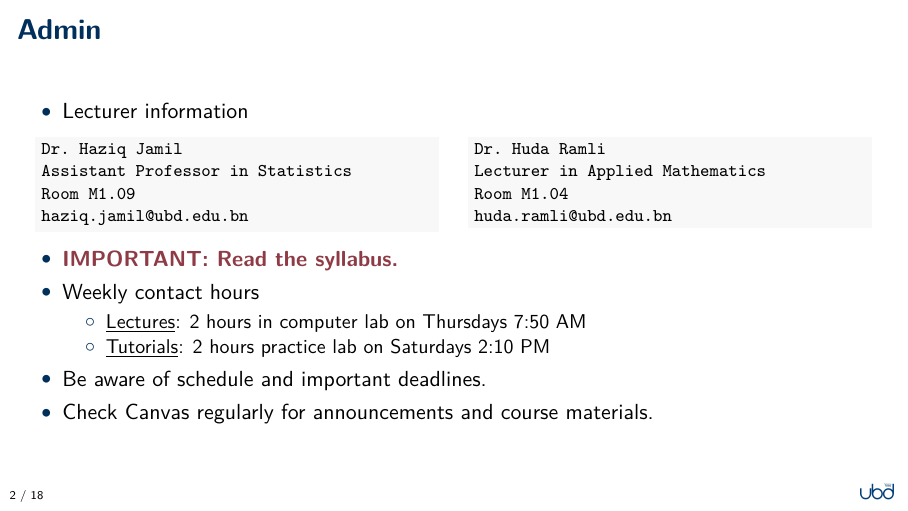
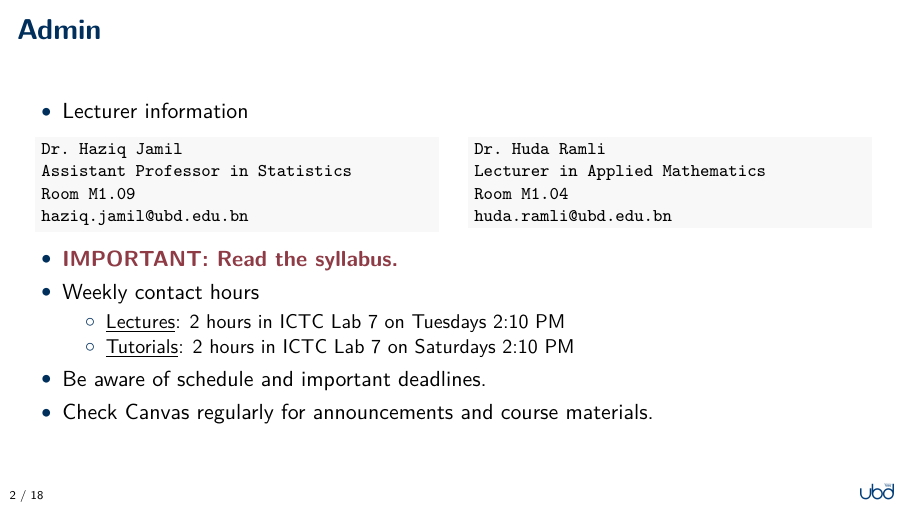
Before and after one commit to sm2302/intro-slides, LaTeX slides (chapter0.tex): page 3 of 29. Compiled offline with XeLaTeX.

Commit message:
Update schedule

```diff
--- a/chapter0.tex
+++ b/chapter0.tex
@@ -471,9 +471,9 @@
   \begin{itemize}
   \tightlist
   \item
-    \underline{Lectures}: 2 hours in computer lab on Thursdays 7:50 AM
+    \underline{Lectures}: 2 hours in ICTC Lab 7 on Tuesdays 2:10 PM
   \item
-    \underline{Tutorials}: 2 hours practice lab on Saturdays 2:10 PM
+    \underline{Tutorials}: 2 hours in ICTC Lab 7 on Saturdays 2:10 PM
   \end{itemize}
 \item
   Be aware of schedule and important deadlines.
```
Also changed, not shown: chapter0.tex (2 more changed lines).
